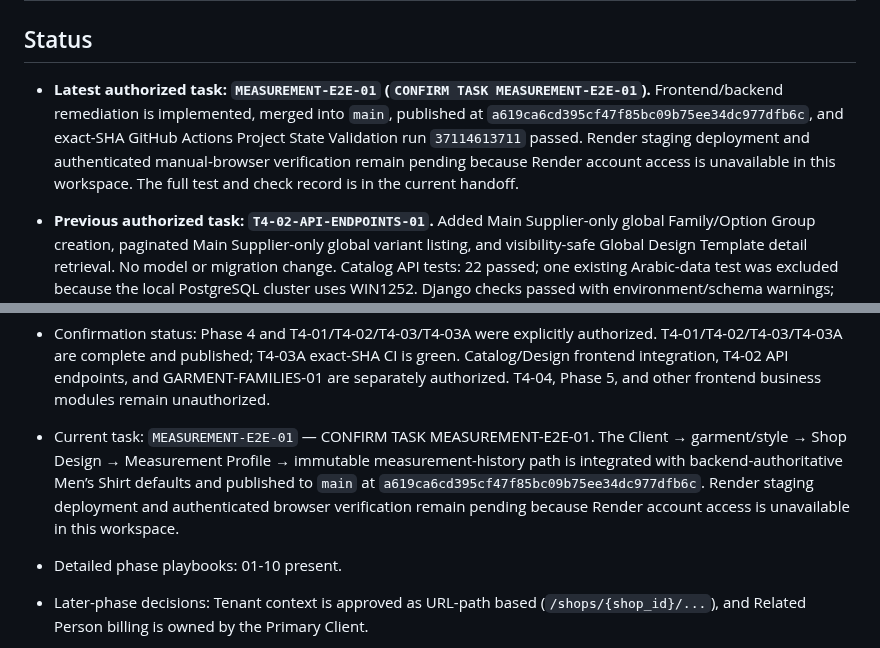
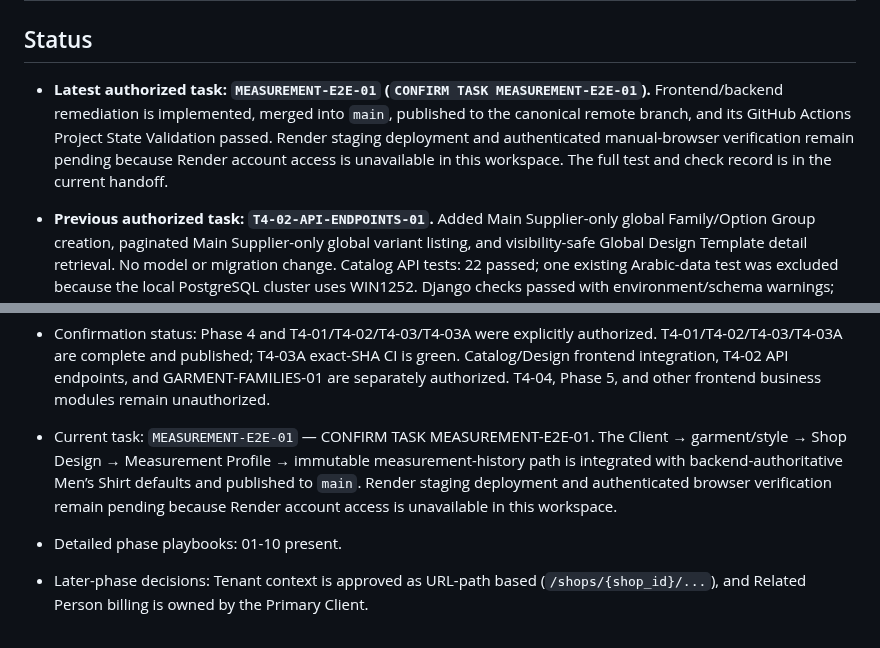
Before and after one commit to muhammedshibiliraihsoft-art/sgtp, a Markdown page: docs/PROJECT_STATE.md, 2 parts joined by grey strips. Drawn GitHub-style.

Commit message:
docs: satisfy release state validation

```diff
--- a/docs/PROJECT_STATE.md
+++ b/docs/PROJECT_STATE.md
@@ -2,7 +2,7 @@
 
 ## Status
 
-- **Latest authorized task: `MEASUREMENT-E2E-01` (`CONFIRM TASK MEASUREMENT-E2E-01`).** Frontend/backend remediation is implemented, merged into `main`, published at `a619ca6cd395cf47f85bc09b75ee34dc977dfb6c`, and exact-SHA GitHub Actions Project State Validation run `37114613711` passed. Render staging deployment and authenticated manual-browser verification remain pending because Render account access is unavailable in this workspace. The full test and check record is in the current handoff.
+- **Latest authorized task: `MEASUREMENT-E2E-01` (`CONFIRM TASK MEASUREMENT-E2E-01`).** Frontend/backend remediation is implemented, merged into `main`, published to the canonical remote branch, and its GitHub Actions Project State Validation passed. Render staging deployment and authenticated manual-browser verification remain pending because Render account access is unavailable in this workspace. The full test and check record is in the current handoff.
 
 - **Previous authorized task: `T4-02-API-ENDPOINTS-01`.** Added Main Supplier-only global Family/Option Group creation, paginated Main Supplier-only global variant listing, and visibility-safe Global Design Template detail retrieval. No model or migration change. Catalog API tests: 22 passed; one existing Arabic-data test was excluded because the local PostgreSQL cluster uses WIN1252. Django checks passed with environment/schema warnings; OpenAPI had zero errors. Repository validator passed. Published to GitHub `main` on 2026-10-03 at implementation commit `3d17271dae879f5f26ceba5b46c413bf2d501310`; remote SHA was verified. No deployment occurred.
 
@@ -39,7 +39,7 @@
 - Starter foundation: exists in the cloned SGTP repository.
 - Phase 1 implementation: **Historical - Complete.**
 - Confirmation status: Phase 4 and T4-01/T4-02/T4-03/T4-03A were explicitly authorized. T4-01/T4-02/T4-03/T4-03A are complete and published; T4-03A exact-SHA CI is green. Catalog/Design frontend integration, T4-02 API endpoints, and GARMENT-FAMILIES-01 are separately authorized. T4-04, Phase 5, and other frontend business modules remain unauthorized.
-- Current task: `MEASUREMENT-E2E-01` — CONFIRM TASK MEASUREMENT-E2E-01. The Client → garment/style → Shop Design → Measurement Profile → immutable measurement-history path is integrated with backend-authoritative Men’s Shirt defaults and published to `main` at `a619ca6cd395cf47f85bc09b75ee34dc977dfb6c`. Render staging deployment and authenticated browser verification remain pending because Render account access is unavailable in this workspace.
+- Current task: `MEASUREMENT-E2E-01` — CONFIRM TASK MEASUREMENT-E2E-01. The Client → garment/style → Shop Design → Measurement Profile → immutable measurement-history path is integrated with backend-authoritative Men’s Shirt defaults and published to `main`. Render staging deployment and authenticated browser verification remain pending because Render account access is unavailable in this workspace.
 - Detailed phase playbooks: 01-10 present.
 - Later-phase decisions: Tenant context is approved as URL-path based (`/shops/{shop_id}/...`), and Related Person billing is owned by the Primary Client.
 - T3-05A (Staging Backend Foundation) is complete. Active backend: `https://birky-staging-api.onrender.com`; reserved future API hostname: `https://api-staging.birky.com` (not owned/controlled, configured, DNS-verified, or TLS-verified). On 2026-09-30, live checks with synthetic Main Supplier and Shop A/B accounts verified login without refresh-token JSON exposure; Secure/HttpOnly/SameSite=Lax refresh cookie; CSRF-required refresh/logout; rotation, old-token reuse rejection, cookie clearing, and post-logout refresh rejection. Membership list/detail, exact User-ID, stats, Work Function, and direct-object isolation were verified for Shop A→B and B→A; Main Supplier access to approved surfaces in both Shops was verified. Temporary credentials are blank and bootstrap/rotation flags are false. Final cleanup deploy is live and both health endpoints return 200. No real customer data was used. F7-01A remains planned only; frontend browser integration and custom-domain DNS/TLS are deferred. T3-02A implemented the account/preference data and API foundation; frontend localization, RTL/LTR layout, and full Light/Dark/System UI remain Phase 7 work.
```
